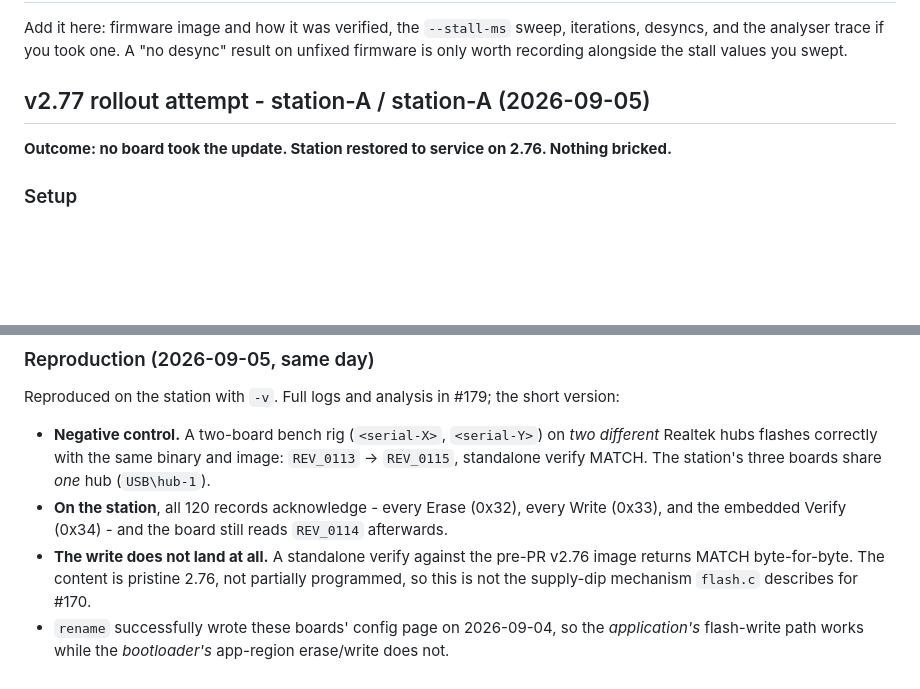
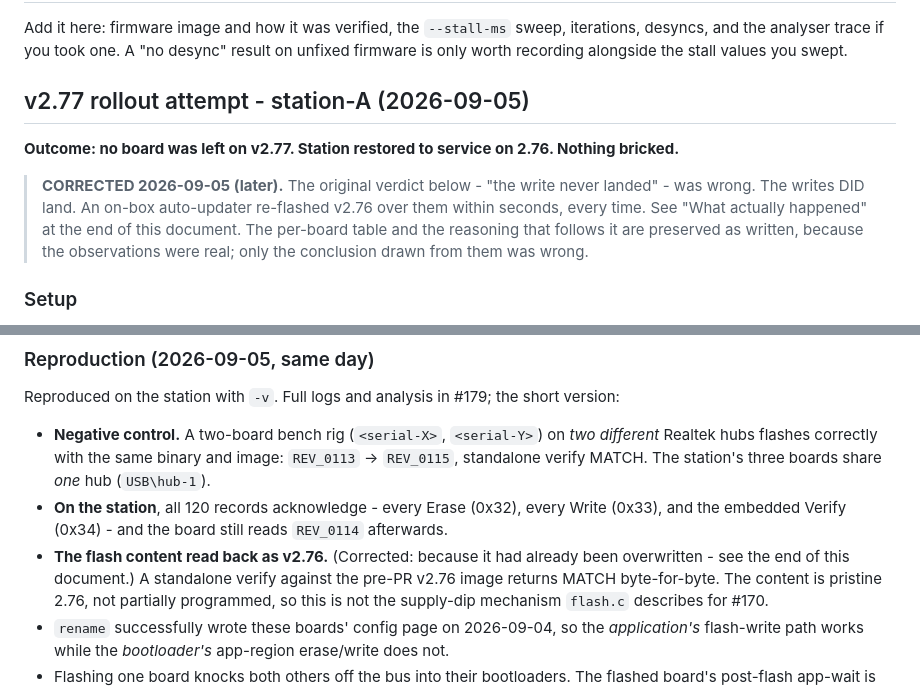
Before and after one commit to charles8051/periphery, a Markdown page: docs/investigations/2026-09-treehopper-peripheral-config-desync.md, 2 parts joined by grey strips. Rendered like a GitHub page; blank space fills up the shorter version.

```diff
--- a/docs/investigations/2026-09-treehopper-peripheral-config-desync.md
+++ b/docs/investigations/2026-09-treehopper-peripheral-config-desync.md
@@ -550,9 +550,15 @@ Add it here: firmware image and how it was verified, the `--stall-ms` sweep, ite
 desyncs, and the analyser trace if you took one. A "no desync" result on unfixed firmware is
 only worth recording alongside the stall values you swept.
 
-## v2.77 rollout attempt - station-A / station-A (2026-09-05)
+## v2.77 rollout attempt - station-A (2026-09-05)
 
-**Outcome: no board took the update. Station restored to service on 2.76. Nothing bricked.**
+**Outcome: no board was left on v2.77. Station restored to service on 2.76. Nothing bricked.**
+
+> **CORRECTED 2026-09-05 (later).** The original verdict below - "the write never landed" -
+> was wrong. The writes DID land. An on-box auto-updater re-flashed v2.76 over them within
+> seconds, every time. See "What actually happened" at the end of this document. The
+> per-board table and the reasoning that follows it are preserved as written, because the
+> observations were real; only the conclusion drawn from them was wrong.
 
 ### Setup
 
@@ -638,7 +644,8 @@ Reproduced on the station with `-v`. Full logs and analysis in #179; the short v
   verify MATCH. The station's three boards share *one* hub (`USB\hub-1`).
 - **On the station**, all 120 records acknowledge - every Erase (0x32), every Write (0x33), and the
   embedded Verify (0x34) - and the board still reads `REV_0114` afterwards.
-- **The write does not land at all.** A standalone verify against the pre-PR v2.76 image returns
+- **The flash content read back as v2.76.** (Corrected: because it had already been
+  overwritten - see the end of this document.) A standalone verify against the pre-PR v2.76 image returns
   MATCH byte-for-byte. The content is pristine 2.76, not partially programmed, so this is not the
   supply-dip mechanism `flash.c` describes for #170.
 - `rename` successfully wrote these boards' config page on 2026-09-04, so the *application's*
```
Also changed, not shown: other parts of docs/investigations/2026-09-treehopper-peripheral-config-desync.md (+61 -0 lines), docs/adr/0086-the-peripheral-config-stream-resynchronises-by-draining.md (+1 -1 lines).
